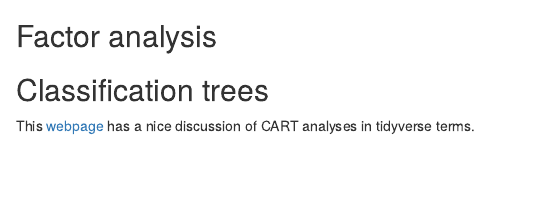
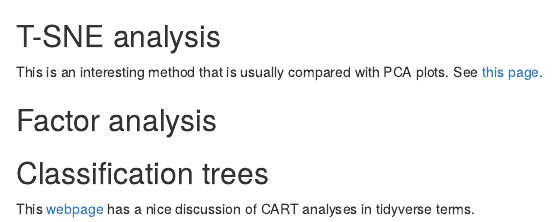
Before and after one commit to wliammd/Tpit, an R Markdown document (TpitAnalysis.Rmd): the page in a window 1100 px wide, from 5310 px down. Rendered offline with R 4.5, knitr and Pandoc, with nearby package versions; some code elsewhere in the file could not run offline.

Commit message:
TSNE website linked

````diff
--- a/TpitAnalysis.Rmd
+++ b/TpitAnalysis.Rmd
@@ -174,3 +176,9 @@ autoplot(prcomp(df), data = trimmedSet, colour = 'newDx', size = 10)
+This is an interesting method that is usually compared with PCA plots. See [this page](https://stackoverflow.com/questions/44837536/how-to-use-ggplot-to-plot-t-sne-clustering).
+
+```{r}
+
+```
+
 ## Factor analysis
 
 
````
Also changed, not shown: TpitAnalysis.Rmd (2 more changed lines).
